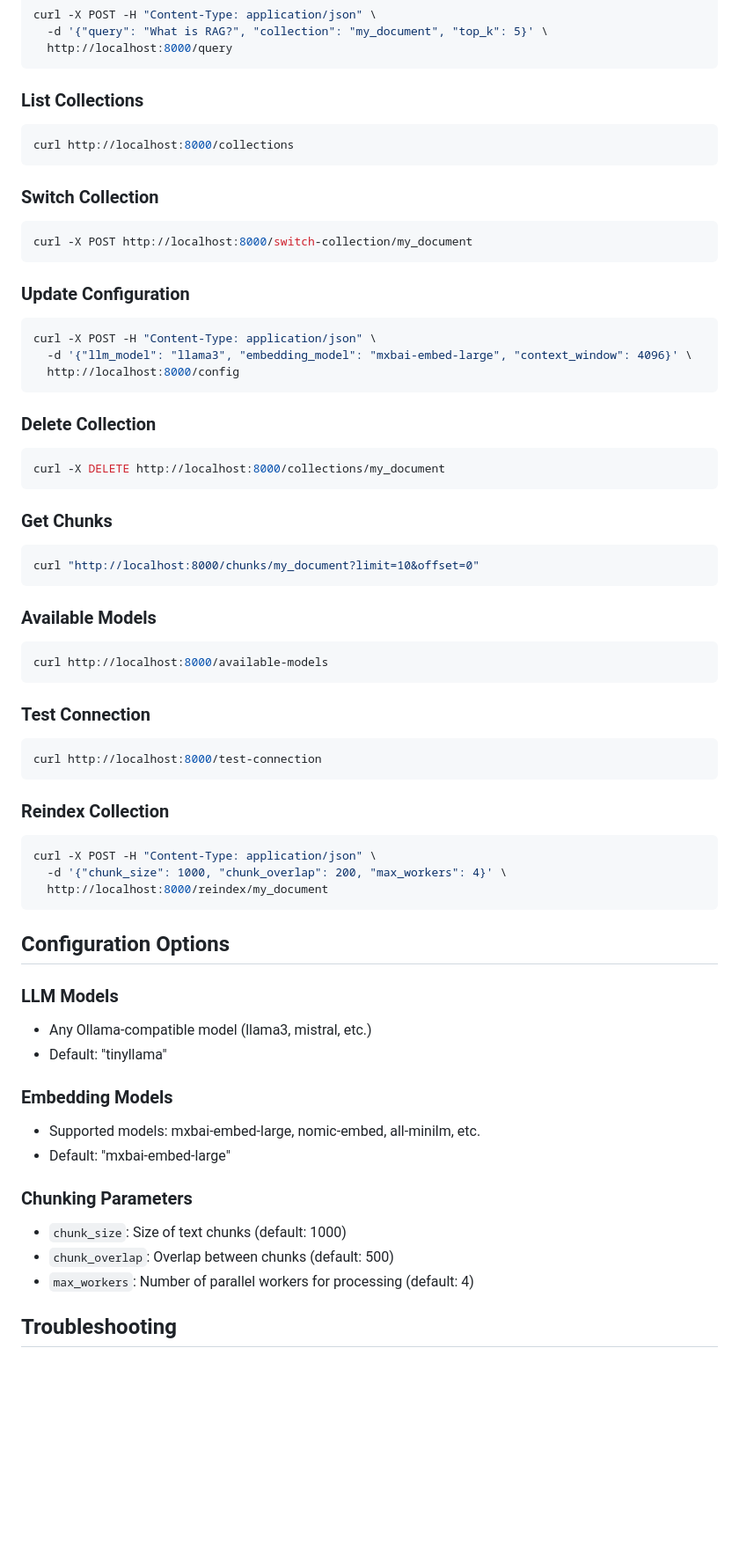
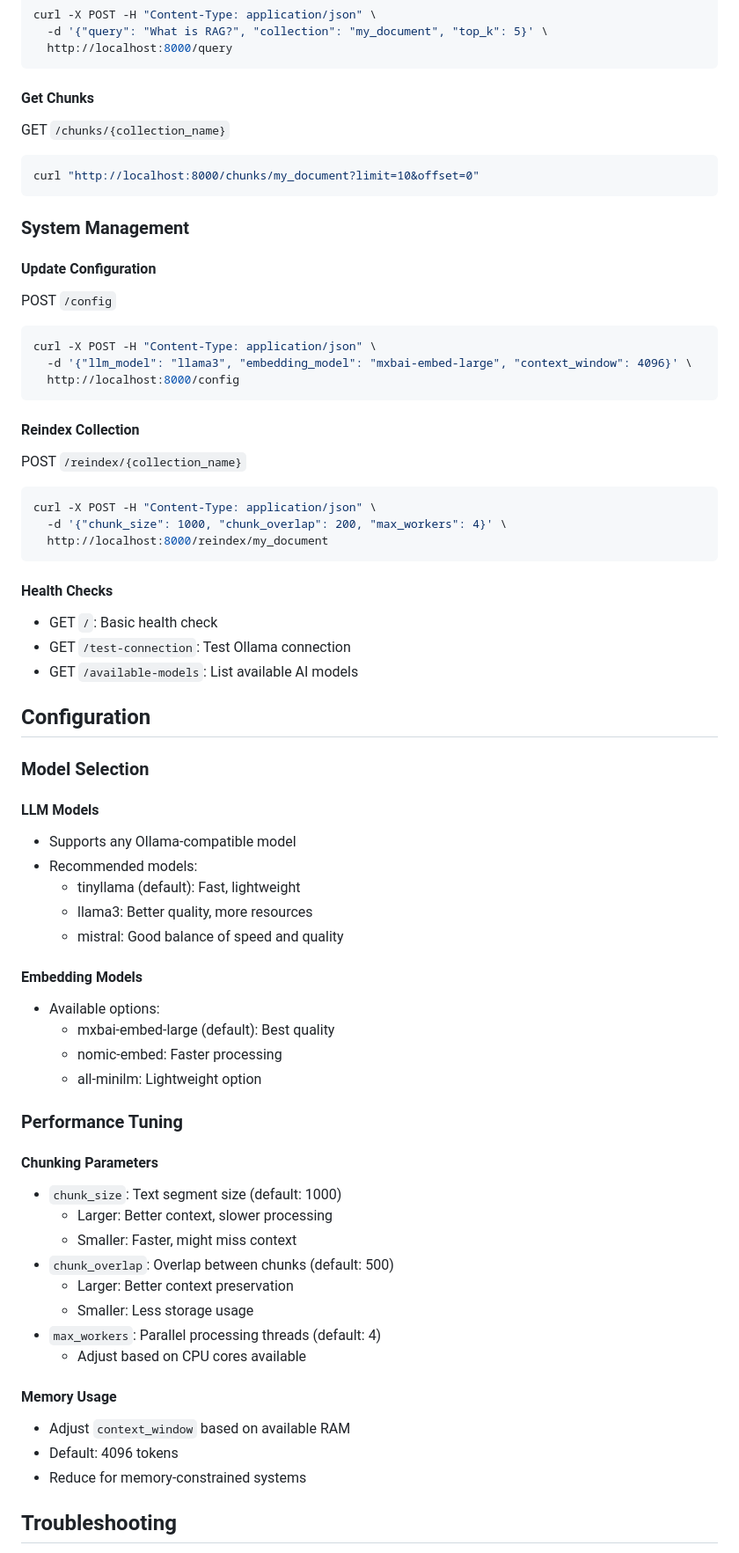
Before and after one commit to AdityaAdaki21/FASTapi-RAG, a Markdown page: README.md, the part around one of its changes. Shown at 88% size. Drawn GitHub-style; blank space fills up the shorter version.

````diff
--- a/README.md
+++ b/README.md
@@ -70,63 +149,67 @@ curl -X POST -H "Content-Type: application/json" \
   http://localhost:8000/query
 ```
 
-### List Collections
+#### Get Chunks
+GET `/chunks/{collection_name}`
 ```bash
-curl http://localhost:8000/collections
+curl "http://localhost:8000/chunks/my_document?limit=10&offset=0"
 ```
 
-### Switch Collection
-```bash
-curl -X POST http://localhost:8000/switch-collection/my_document
-```
+### System Management
 
-### Update Configuration
+#### Update Configuration
+POST `/config`
 ```bash
 curl -X POST -H "Content-Type: application/json" \
   -d '{"llm_model": "llama3", "embedding_model": "mxbai-embed-large", "context_window": 4096}' \
   http://localhost:8000/config
 ```
 
-### Delete Collection
-```bash
-curl -X DELETE http://localhost:8000/collections/my_document
-```
-
-### Get Chunks
-```bash
-curl "http://localhost:8000/chunks/my_document?limit=10&offset=0"
-```
-
-### Available Models
-```bash
-curl http://localhost:8000/available-models
-```
-
-### Test Connection
-```bash
-curl http://localhost:8000/test-connection
-```
-
-### Reindex Collection
+#### Reindex Collection
+POST `/reindex/{collection_name}`
 ```bash
 curl -X POST -H "Content-Type: application/json" \
   -d '{"chunk_size": 1000, "chunk_overlap": 200, "max_workers": 4}' \
   http://localhost:8000/reindex/my_document
 ```
 
-## Configuration Options
+#### Health Checks
+- GET `/`: Basic health check
+- GET `/test-connection`: Test Ollama connection
+- GET `/available-models`: List available AI models
 
-### LLM Models
-- Any Ollama-compatible model (llama3, mistral, etc.)
-- Default: "tinyllama"
+## Configuration
 
-### Embedding Models
-- Supported models: mxbai-embed-large, nomic-embed, all-minilm, etc.
-- Default: "mxbai-embed-large"
+### Model Selection
 
-### Chunking Parameters
-- `chunk_size`: Size of text chunks (default: 1000)
+#### LLM Models
+- Supports any Ollama-compatible model
+- Recommended models:
+  - tinyllama (default): Fast, lightweight
+  - llama3: Better quality, more resources
+  - mistral: Good balance of speed and quality
+
+#### Embedding Models
+- Available options:
+  - mxbai-embed-large (default): Best quality
+  - nomic-embed: Faster processing
+  - all-minilm: Lightweight option
+
+### Performance Tuning
+
+#### Chunking Parameters
+- `chunk_size`: Text segment size (default: 1000)
+  - Larger: Better context, slower processing
+  - Smaller: Faster, might miss context
 - `chunk_overlap`: Overlap between chunks (default: 500)
-- `max_workers`: Number of parallel workers for processing (default: 4)
+  - Larger: Better context preservation
+  - Smaller: Less storage usage
+- `max_workers`: Parallel processing threads (default: 4)
+  - Adjust based on CPU cores available
+
+#### Memory Usage
+- Adjust `context_window` based on available RAM
+- Default: 4096 tokens
+- Reduce for memory-constrained systems
 
 ## Troubleshooting
````
Also changed, not shown: other parts of README.md (+179 -51 lines).
